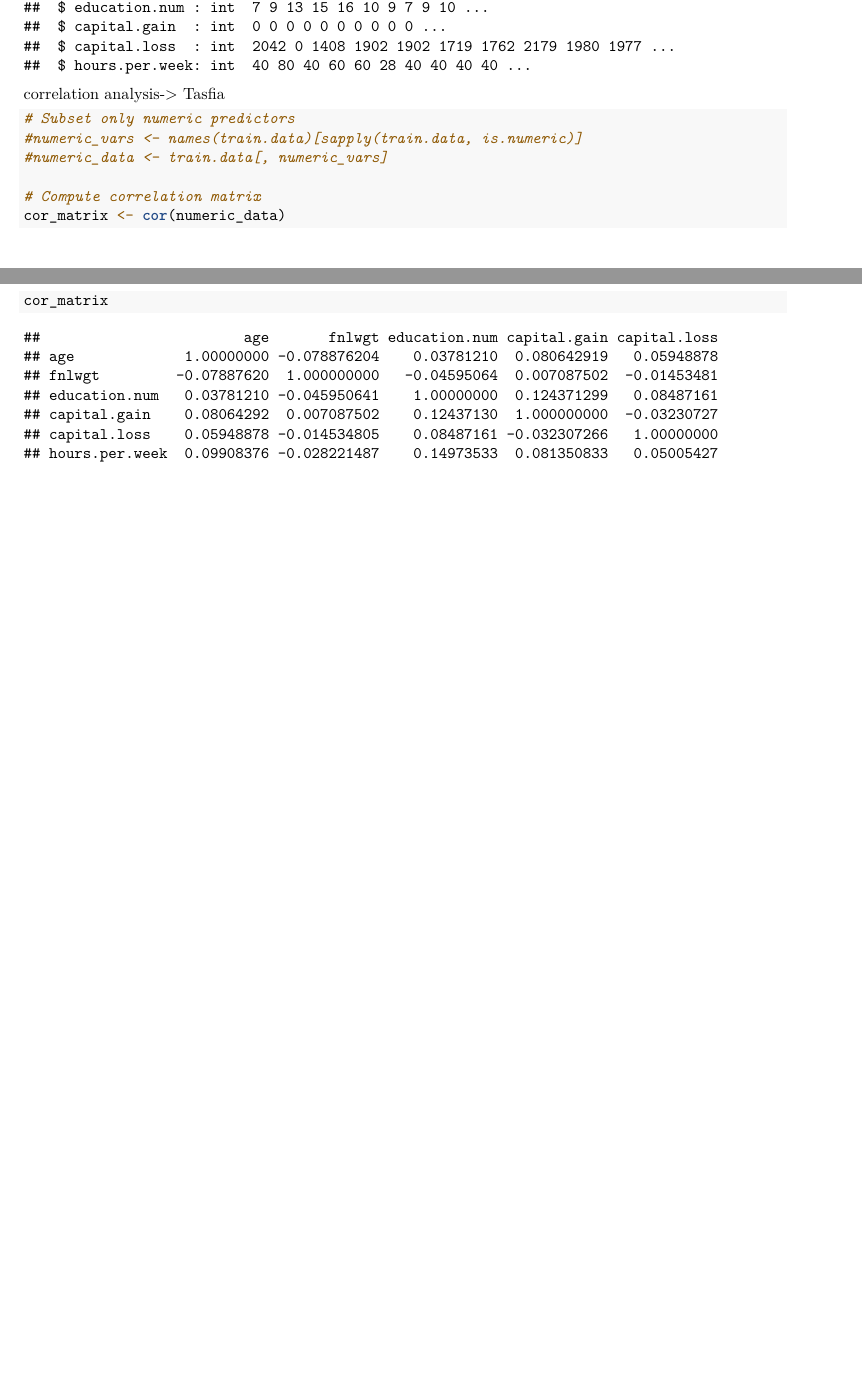
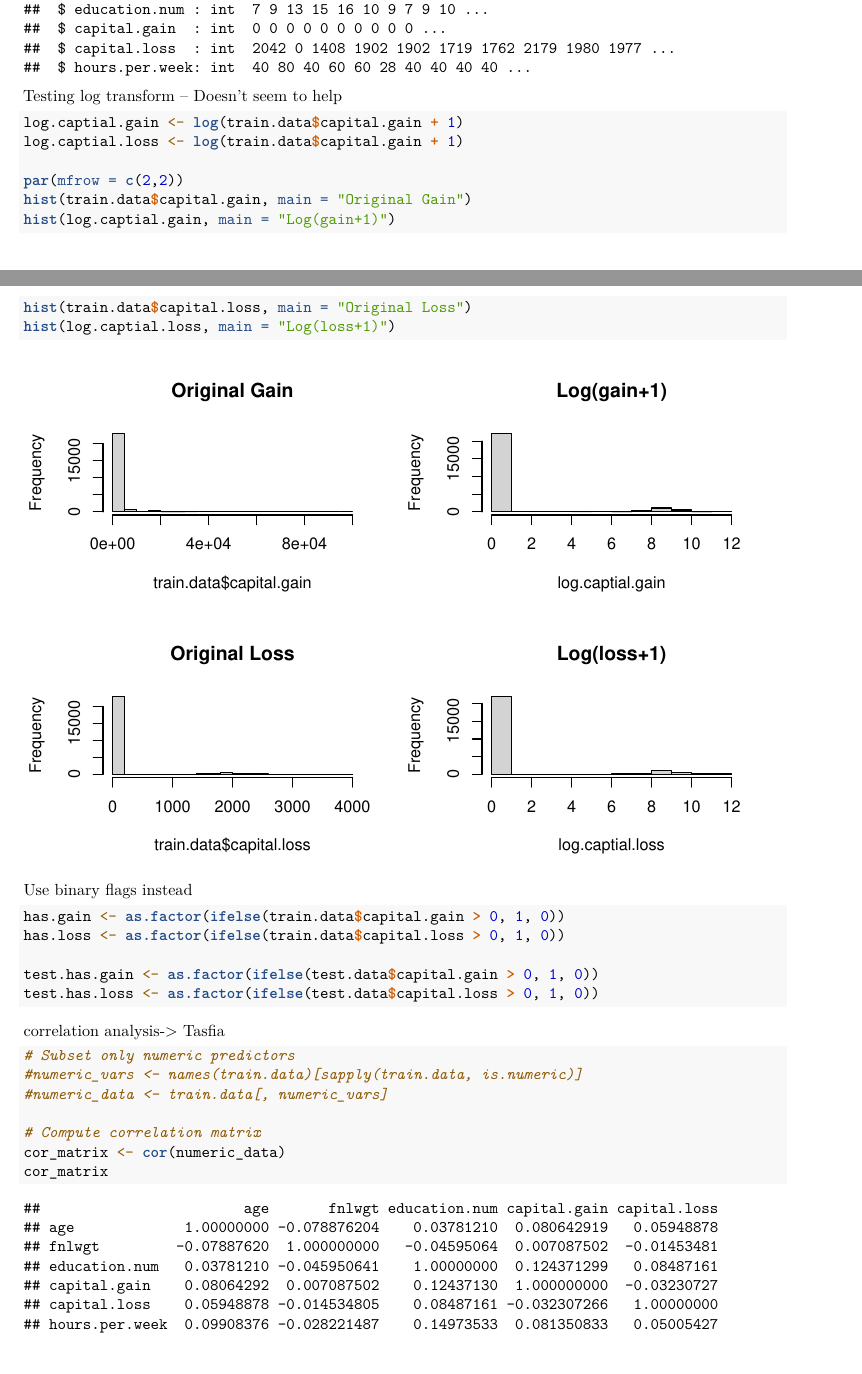
Before and after one commit to sza0816/IncomeClassification580, an R Markdown document (580Project.Rmd): two parts of pages 6 and 7 of 19, joined at a grey line, cut so that both start at the same text, the shorter picture padded with empty space. Rendered offline with R 4.5, knitr and Pandoc, then LaTeX, with nearby package versions.

Commit message:
Factorized capital.gain and capital.loss

````diff
--- a/580Project.Rmd
+++ b/580Project.Rmd
@@ -146,6 +146,27 @@ mv.outliers <- numeric_data[which(dists > threshold), ]
 str(mv.outliers)
 
 
+```
+Testing log transform -- Doesn't seem to help
+
+```{r}
+log.captial.gain <- log(train.data$capital.gain + 1)
+log.captial.loss <- log(train.data$capital.gain + 1)
+
+par(mfrow = c(2,2))
+hist(train.data$capital.gain, main = "Original Gain")
+hist(log.captial.gain, main = "Log(gain+1)")
+hist(train.data$capital.loss, main = "Original Loss")
+hist(log.captial.loss, main = "Log(loss+1)")
+```
+Use binary flags instead
+
+```{r}
+has.gain <- as.factor(ifelse(train.data$capital.gain > 0, 1, 0))
+has.loss <- as.factor(ifelse(train.data$capital.loss > 0, 1, 0))
+
+test.has.gain <- as.factor(ifelse(test.data$capital.gain > 0, 1, 0))
+test.has.loss <- as.factor(ifelse(test.data$capital.loss > 0, 1, 0))
 ```
 
 
````
